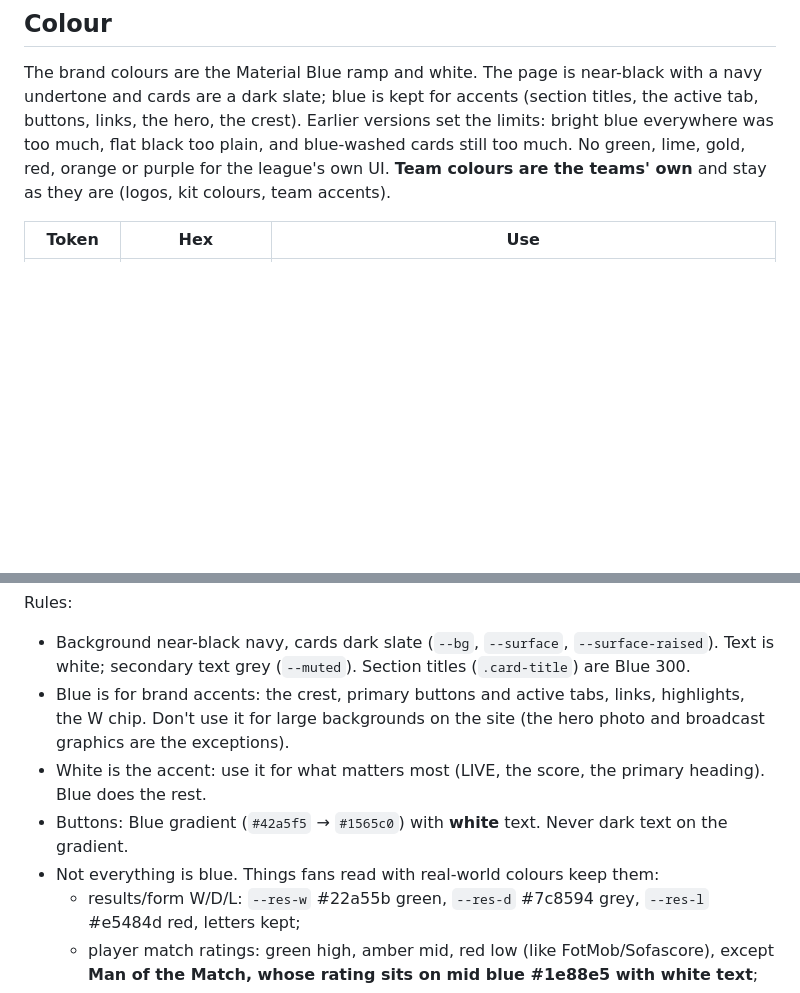
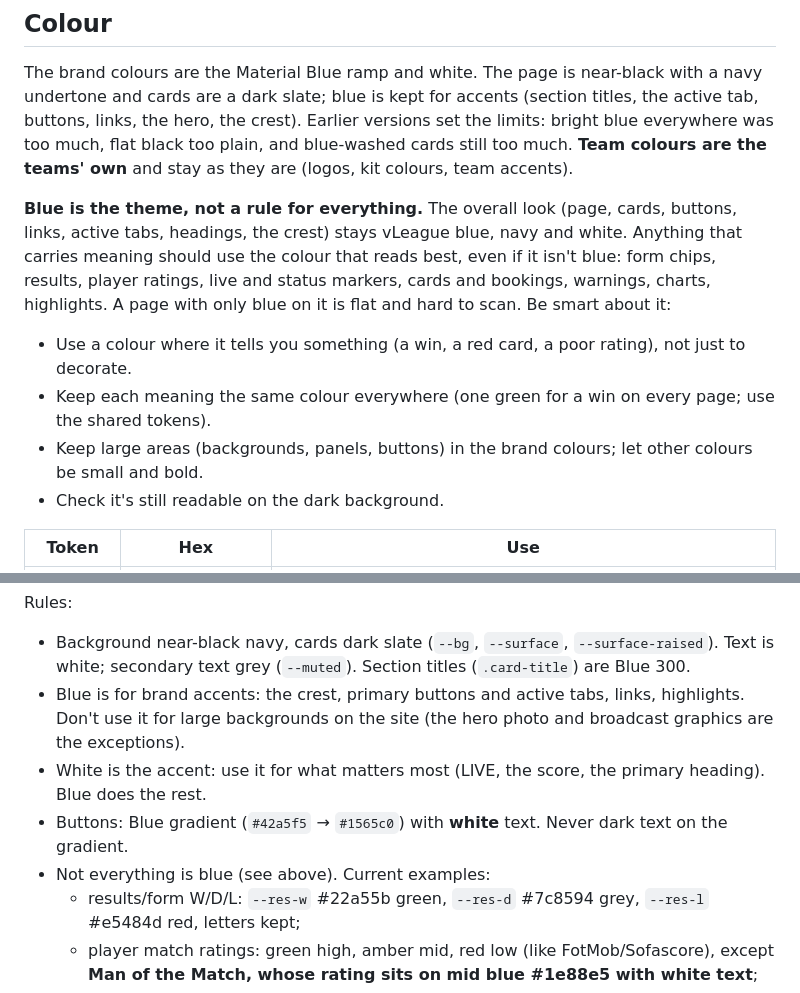
Before and after one commit to ldg224/s3, a Markdown page: docs/BRAND.md, 2 parts joined by grey strips. GitHub-like rendering; blank space fills up the shorter version.

Commit message:
Brand: blue is the theme, not a rule for everything
Status colours (form, results, ratings, live, cards, warnings, charts) may use whatever colour reads best.

Co-Authored-By: Claude Opus 5.5 <noreply@anthropic.com>

```diff
--- a/docs/BRAND.md
+++ b/docs/BRAND.md
@@ -25,8 +25,16 @@ Never recolour, stretch or outline the crest, or put it on a busy photo without
 The brand colours are the Material Blue ramp and white. The page is near-black with a navy undertone and cards
 are a dark slate; blue is kept for accents (section titles, the active tab, buttons, links, the hero, the
 crest). Earlier versions set the limits: bright blue everywhere was too much, flat black too plain, and
-blue-washed cards still too much. No green, lime, gold, red, orange or purple for
-the league's own UI. **Team colours are the teams' own** and stay as they are (logos, kit colours, team accents).
+blue-washed cards still too much. **Team colours are the teams' own** and stay as they are (logos, kit colours, team accents).
+
+**Blue is the theme, not a rule for everything.** The overall look (page, cards, buttons, links, active tabs,
+headings, the crest) stays vLeague blue, navy and white. Anything that carries meaning should use the colour
+that reads best, even if it isn't blue: form chips, results, player ratings, live and status markers,
+cards and bookings, warnings, charts, highlights. A page with only blue on it is flat and hard to scan. Be smart about it:
+- Use a colour where it tells you something (a win, a red card, a poor rating), not just to decorate.
+- Keep each meaning the same colour everywhere (one green for a win on every page; use the shared tokens).
+- Keep large areas (backgrounds, panels, buttons) in the brand colours; let other colours be small and bold.
+- Check it's still readable on the dark background.
 
 | Token | Hex | Use |
 |---|---|---|
@@ -49,10 +57,10 @@ the league's own UI. **Team colours are the teams' own** and stay as they are (l
 
 Rules:
 - Background near-black navy, cards dark slate (`--bg`, `--surface`, `--surface-raised`). Text is white; secondary text grey (`--muted`). Section titles (`.card-title`) are Blue 300.
-- Blue is for brand accents: the crest, primary buttons and active tabs, links, highlights, the W chip. Don't use it for large backgrounds on the site (the hero photo and broadcast graphics are the exceptions).
+- Blue is for brand accents: the crest, primary buttons and active tabs, links, highlights. Don't use it for large backgrounds on the site (the hero photo and broadcast graphics are the exceptions).
 - White is the accent: use it for what matters most (LIVE, the score, the primary heading). Blue does the rest.
 - Buttons: Blue gradient (`#42a5f5` → `#1565c0`) with **white** text. Never dark text on the gradient.
-- Not everything is blue. Things fans read with real-world colours keep them:
+- Not everything is blue (see above). Current examples:
   - results/form W/D/L: `--res-w` #22a55b green, `--res-d` #7c8594 grey, `--res-l` #e5484d red, letters kept;
   - player match ratings: green high, amber mid, red low (like FotMob/Sofascore), except **Man of the Match,
     whose rating sits on mid blue #1e88e5 with white text**;
```
